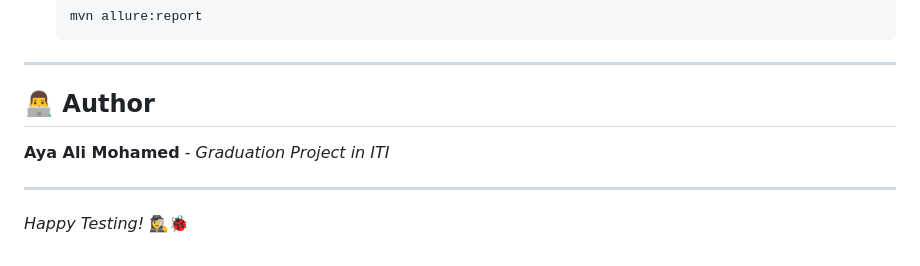
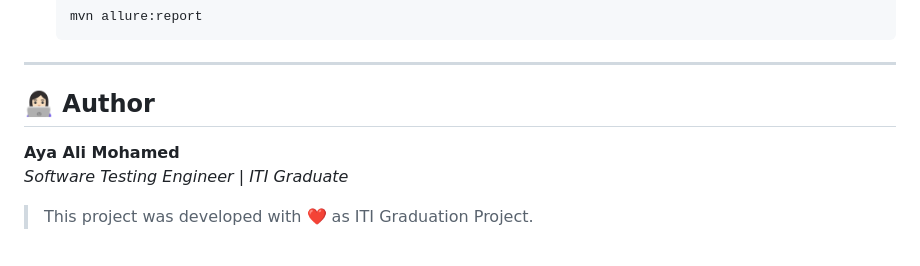
Before and after one commit to aya-ali-99/Automation-Exercise-Web-App, a Markdown page: README.md, the part around the change. GitHub-like rendering.

```diff
--- a/README.md
+++ b/README.md
@@ -133,9 +133,9 @@ After test execution, generate and view the Allure report:
 
 ---
 
-## 👨‍💻 Author
+## 👩🏻‍💻 Author
 
-**Aya Ali Mohamed** - *Graduation Project in ITI*
+**Aya Ali Mohamed**
+*Software Testing Engineer | ITI Graduate*
 
----
-*Happy Testing!* 🕵️‍♀️🐞
+> This project was developed with ❤️ as ITI Graduation Project.
```
